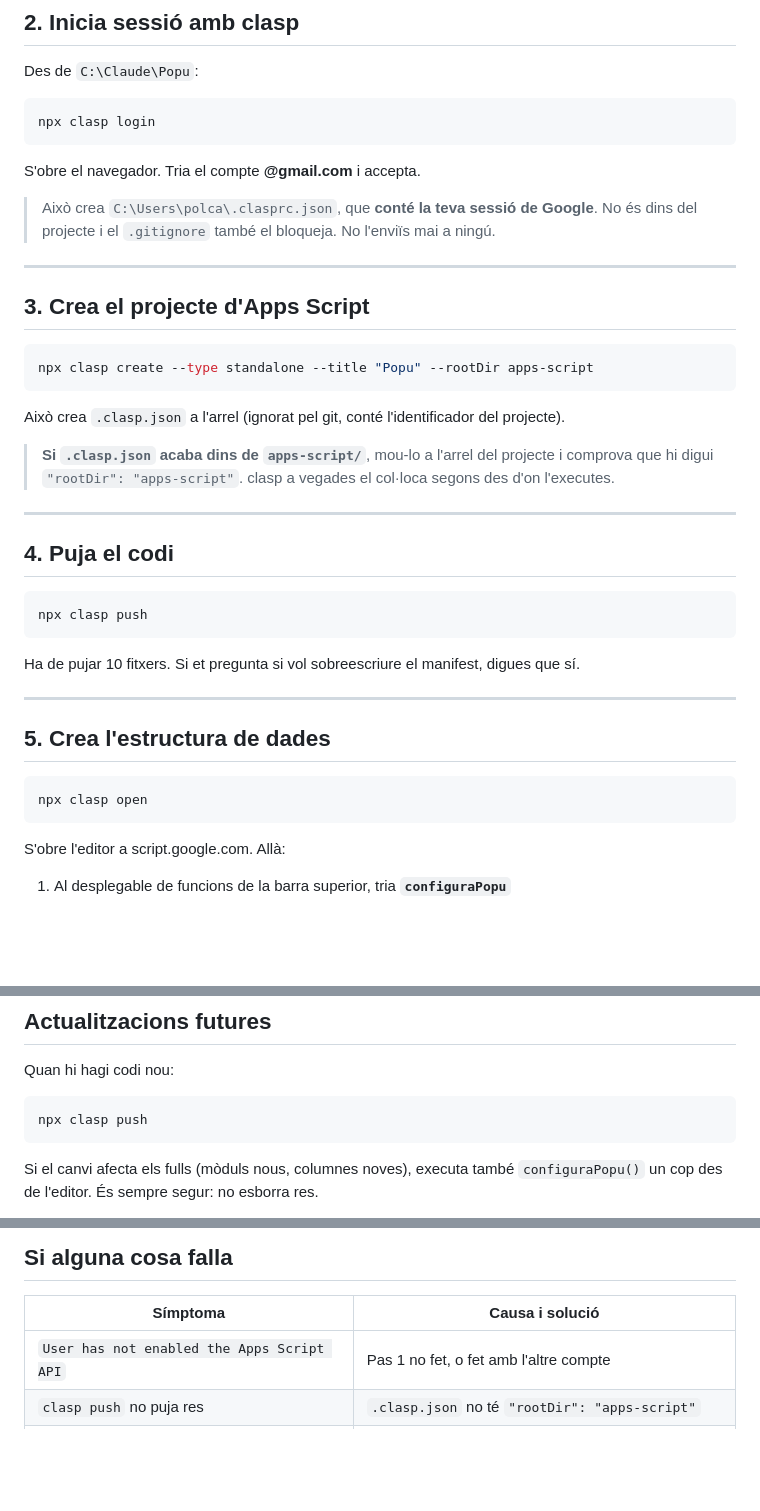
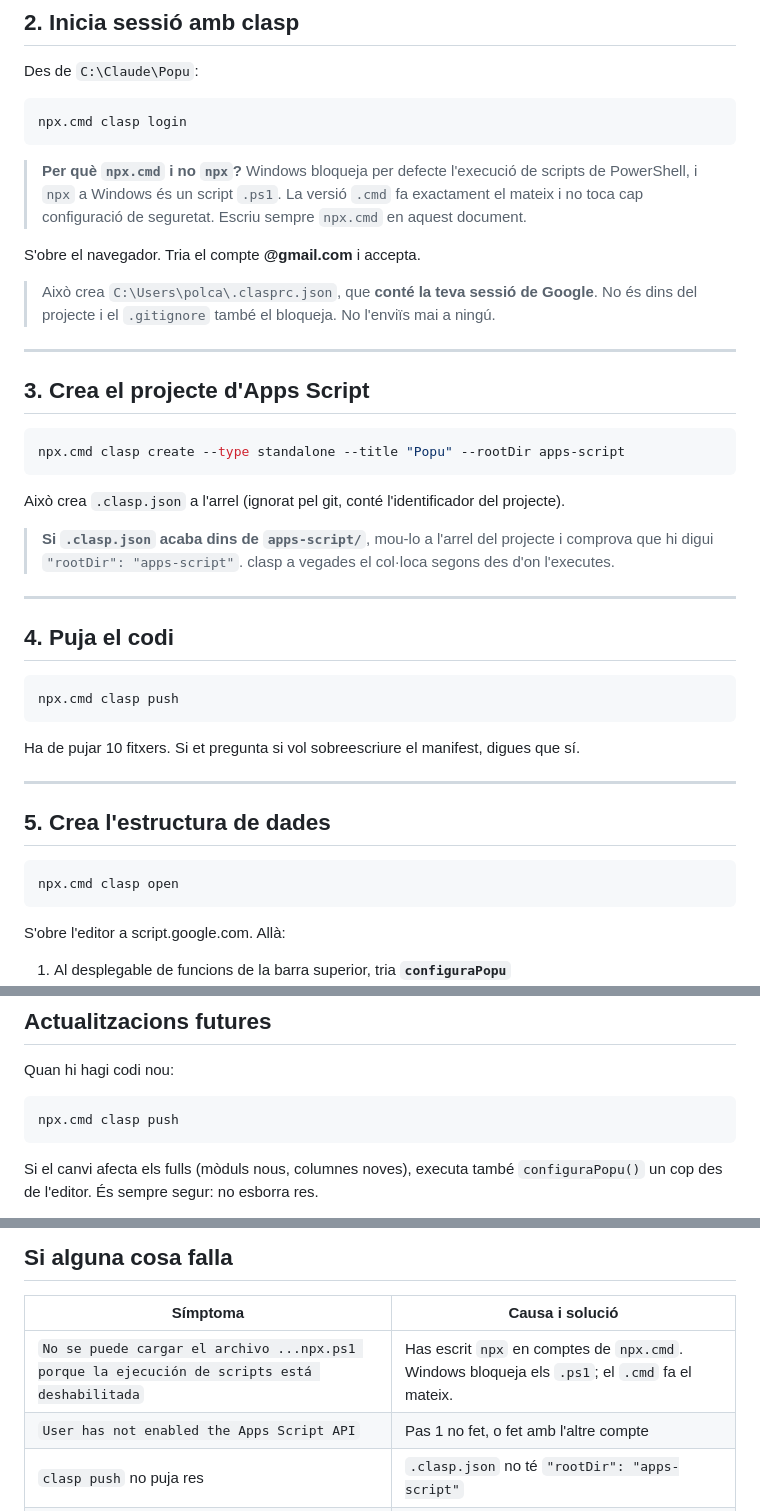
Before and after one commit to poldpm/jefe, a Markdown page: docs/01-posada-en-marxa.md, 3 parts joined by grey strips. GitHub-like rendering; blank space fills up the shorter version.

Commit message:
Docs: usar npx.cmd a Windows (npx.ps1 bloquejat per la política d'execució)
Co-Authored-By: Claude Opus 5 <noreply@anthropic.com>

````diff
--- a/docs/01-posada-en-marxa.md
+++ b/docs/01-posada-en-marxa.md
@@ -20,8 +20,13 @@ Sense això, clasp no pot pujar res.
 Des de `C:\Claude\Popu`:
 
 ```bash
-npx clasp login
+npx.cmd clasp login
 ```
+
+> **Per què `npx.cmd` i no `npx`?** Windows bloqueja per defecte l'execució de
+> scripts de PowerShell, i `npx` a Windows és un script `.ps1`. La versió `.cmd`
+> fa exactament el mateix i no toca cap configuració de seguretat.
+> Escriu sempre `npx.cmd` en aquest document.
 
 S'obre el navegador. Tria el compte **@gmail.com** i accepta.
 
@@ -33,7 +38,7 @@ S'obre el navegador. Tria el compte **@gmail.com** i accepta.
 ## 3. Crea el projecte d'Apps Script
 
 ```bash
-npx clasp create --type standalone --title "Popu" --rootDir apps-script
+npx.cmd clasp create --type standalone --title "Popu" --rootDir apps-script
 ```
 
 Això crea `.clasp.json` a l'arrel (ignorat pel git, conté l'identificador del projecte).
@@ -47,7 +52,7 @@ Això crea `.clasp.json` a l'arrel (ignorat pel git, conté l'identificador del
 ## 4. Puja el codi
 
 ```bash
-npx clasp push
+npx.cmd clasp push
 ```
 
 Ha de pujar 10 fitxers. Si et pregunta si vol sobreescriure el manifest, digues que sí.
@@ -57,7 +62,7 @@ Ha de pujar 10 fitxers. Si et pregunta si vol sobreescriure el manifest, digues
 ## 5. Crea l'estructura de dades
 
 ```bash
-npx clasp open
+npx.cmd clasp open
 ```
 
 S'obre l'editor a script.google.com. Allà:
@@ -131,7 +136,7 @@ A partir d'aquí s'obre com una app, sense barra d'adreces.
 Quan hi hagi codi nou:
 
 ```bash
-npx clasp push
+npx.cmd clasp push
 ```
 
 Si el canvi afecta els fulls (mòduls nous, columnes noves), executa també
@@ -154,6 +159,7 @@ edita el desplegament → versió: Nova**, o l'app seguirà servint la versió a
 
 | Símptoma | Causa i solució |
 |---|---|
+| `No se puede cargar el archivo ...npx.ps1 porque la ejecución de scripts está deshabilitada` | Has escrit `npx` en comptes de `npx.cmd`. Windows bloqueja els `.ps1`; el `.cmd` fa el mateix. |
 | `User has not enabled the Apps Script API` | Pas 1 no fet, o fet amb l'altre compte |
 | `clasp push` no puja res | `.clasp.json` no té `"rootDir": "apps-script"` |
 | `Popu no està configurat` a la web app | Falta executar `configuraPopu()` (pas 5) |
````
